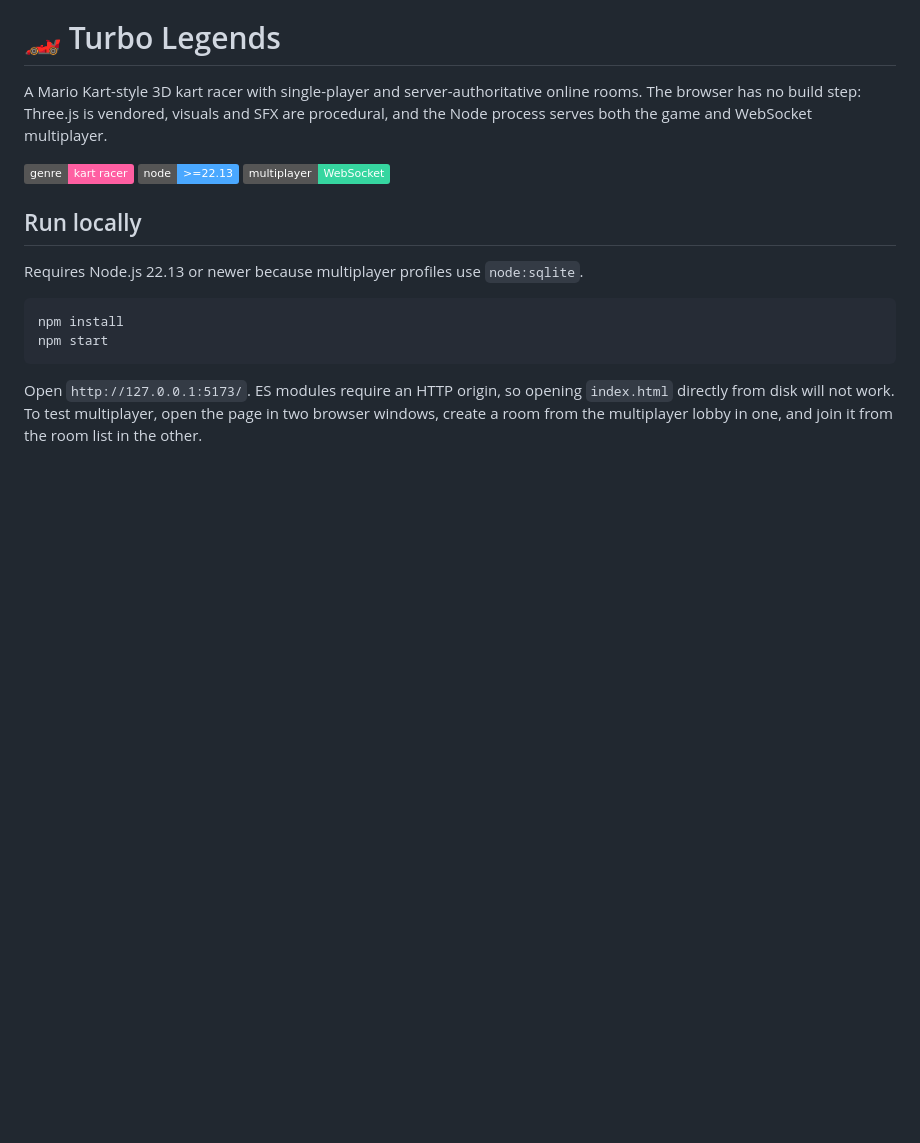
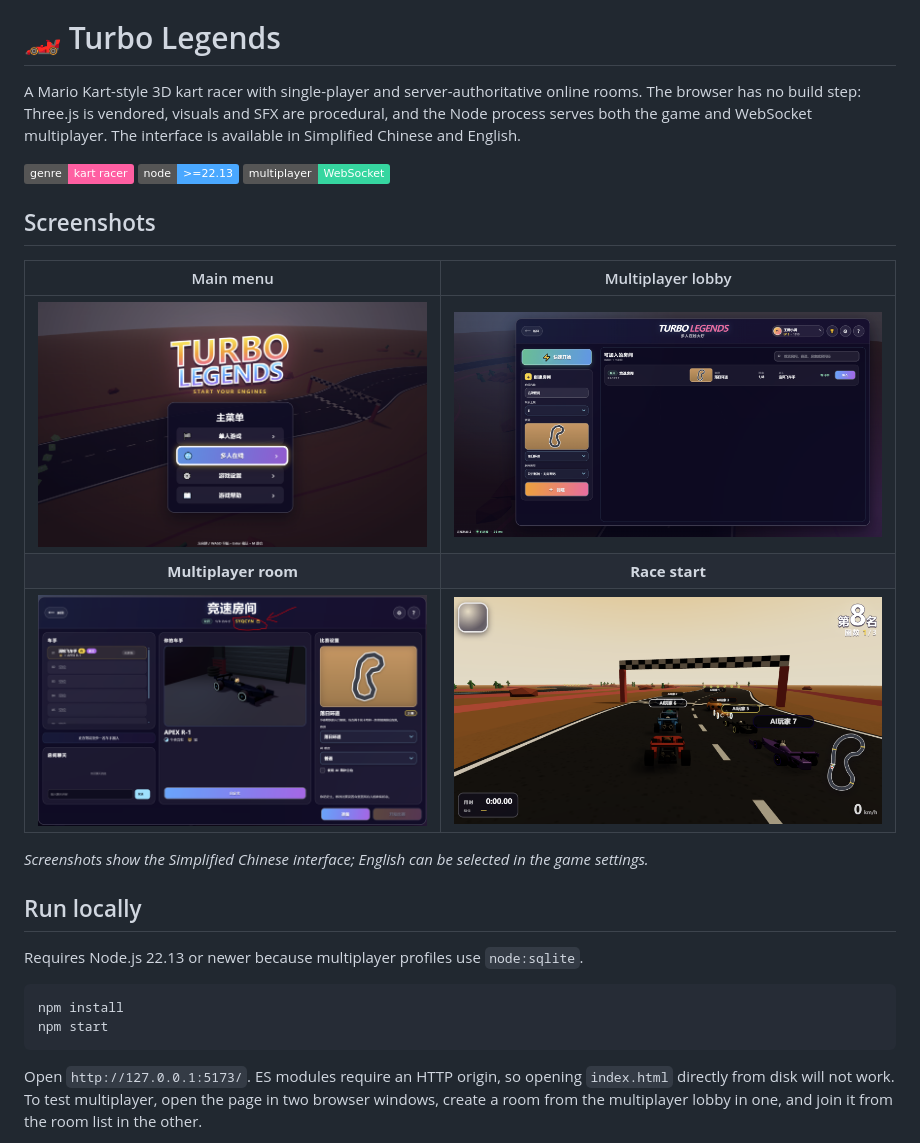
Before and after one commit to semibluff888/turbo-legends, a Markdown page: README.md, the part around the change. GitHub-like rendering; pictures changed too: docs/screenshots/main-menu.png (added), docs/screenshots/multiplayer-lobby.png (added), docs/screenshots/multiplayer-room.png (added); badges without logos; blank space fills up the shorter version.

Commit message:
docs: add gameplay screenshots and update README showcase

```diff
--- a/README.md
+++ b/README.md
@@ -3,9 +3,20 @@
 A Mario Kart-style 3D kart racer with single-player and server-authoritative
 online rooms. The browser has no build step: Three.js is vendored, visuals and
 SFX are procedural, and the Node process serves both the game and WebSocket
-multiplayer.
+multiplayer. The interface is available in Simplified Chinese and English.
 
 ![genre](https://img.shields.io/badge/genre-kart%20racer-ff5fa2) ![node](https://img.shields.io/badge/node-%3E%3D22.13-4aa8ff) ![multiplayer](https://img.shields.io/badge/multiplayer-WebSocket-36d6a0)
+
+## Screenshots
+
+| Main menu | Multiplayer lobby |
+|:---:|:---:|
+| ![Turbo Legends main menu](docs/screenshots/main-menu.png) | ![Turbo Legends multiplayer lobby](docs/screenshots/multiplayer-lobby.png) |
+| **Multiplayer room** | **Race start** |
+| ![Turbo Legends multiplayer room](docs/screenshots/multiplayer-room.png) | ![Turbo Legends race start](docs/screenshots/race-start.png) |
+
+*Screenshots show the Simplified Chinese interface; English can be selected in
+the game settings.*
 
 ## Run locally
 
```
